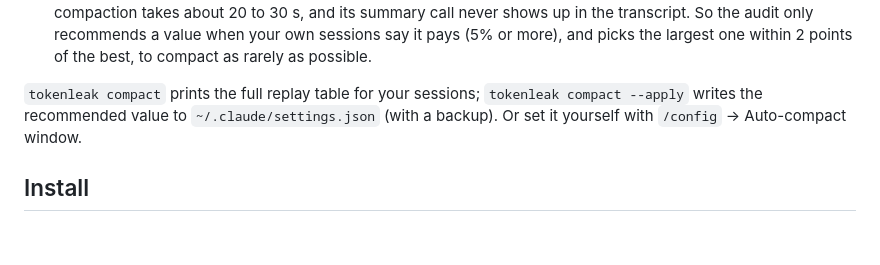
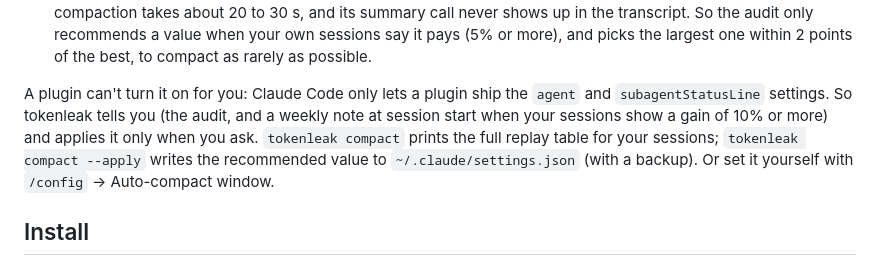
Before and after one commit to Pazificateur69/tokenleak, a Markdown page: README.md, the part around the change. GitHub-like rendering; blank space fills up the shorter version.

Commit message:
README: why the plugin can't enable autoCompactWindow by itself (plugins may only ship agent and subagentStatusLine)

```diff
--- a/README.md
+++ b/README.md
@@ -54,7 +54,7 @@ Claude Code has a setting for exactly this, `autoCompactWindow`. The audit repla
 - **Quality held under the harshest setting.** `autoCompactWindow` at 100k, the lowest Claude Code accepts, with 1 to 3 compactions mid-task: 12/12 Haiku 4.5 runs and 3/3 Sonnet 5 runs passed every check, as did every run without it. Runs: [Haiku](bench/results/2026-10-13-haiku-4.5-compaction), [Sonnet](bench/results/2026-10-13-sonnet-5-compaction).
 - **It is not free on short sessions.** In that same test compacting cost +59% and doubled the wall time: each compaction takes about 20 to 30 s, and its summary call never shows up in the transcript. So the audit only recommends a value when your own sessions say it pays (5% or more), and picks the largest one within 2 points of the best, to compact as rarely as possible.
 
-`tokenleak compact` prints the full replay table for your sessions; `tokenleak compact --apply` writes the recommended value to `~/.claude/settings.json` (with a backup). Or set it yourself with `/config` → Auto-compact window.
+A plugin can't turn it on for you: Claude Code only lets a plugin ship the `agent` and `subagentStatusLine` settings. So tokenleak tells you (the audit, and a weekly note at session start when your sessions show a gain of 10% or more) and applies it only when you ask. `tokenleak compact` prints the full replay table for your sessions; `tokenleak compact --apply` writes the recommended value to `~/.claude/settings.json` (with a backup). Or set it yourself with `/config` → Auto-compact window.
 
 ## Install
 
```
